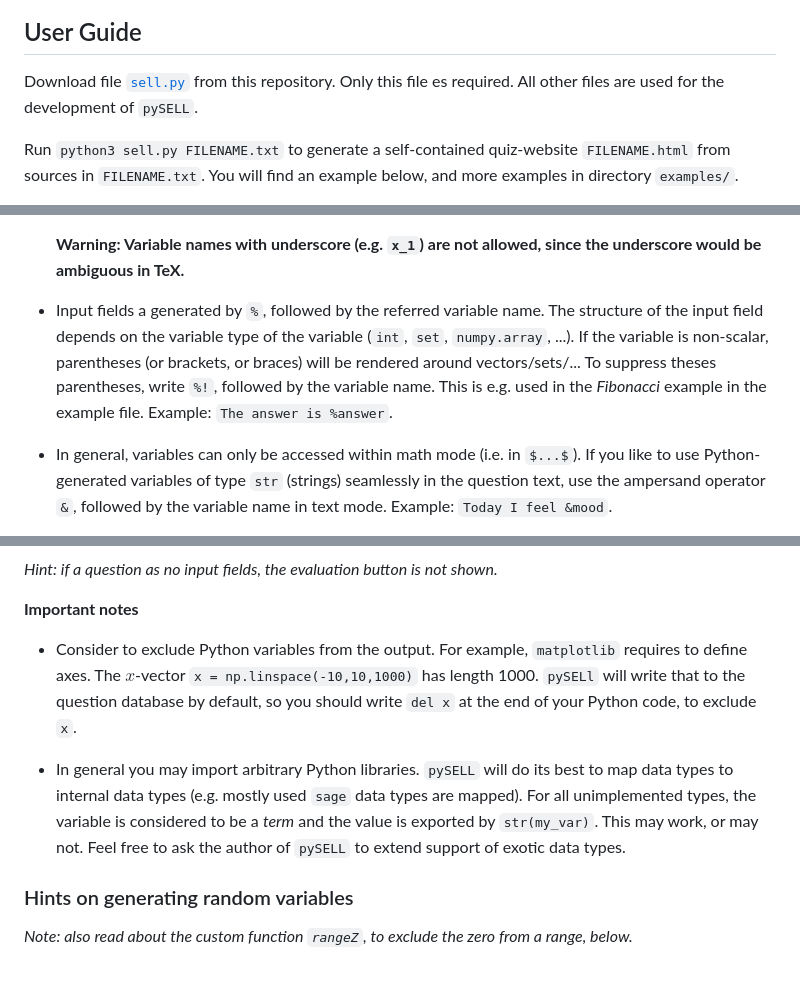
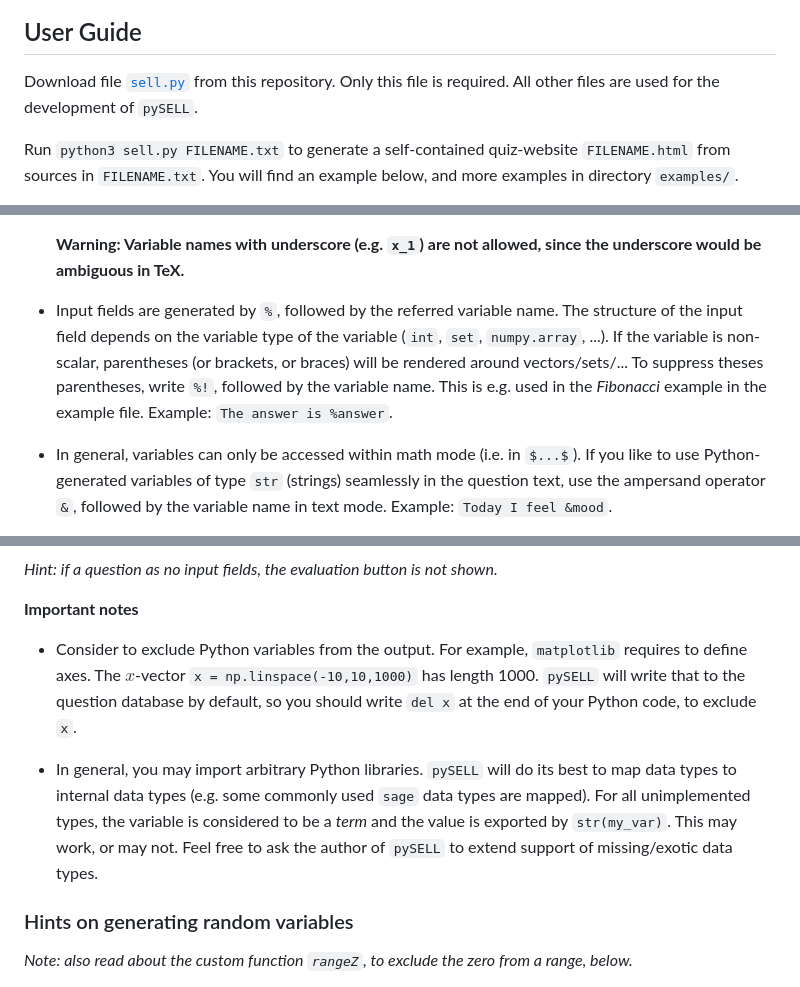
Before and after one commit to andreas-schwenk/pysell, a Markdown page: README.md, 3 parts joined by grey strips. GitHub-like rendering.

```diff
--- a/README.md
+++ b/README.md
@@ -10,7 +10,7 @@ If you are using `pySELL` in one of your (university) classes, I would love to h
 
 ## User Guide
 
-Download file [`sell.py`](https://raw.githubusercontent.com/andreas-schwenk/pysell/main/sell.py) from this repository. Only this file es required. All other files are used for the development of `pySELL`.
+Download file [`sell.py`](https://raw.githubusercontent.com/andreas-schwenk/pysell/main/sell.py) from this repository. Only this file is required. All other files are used for the development of `pySELL`.
 
 Run `python3 sell.py FILENAME.txt` to generate a self-contained quiz-website `FILENAME.html` from sources in `FILENAME.txt`. You will find an example below, and more examples in directory `examples/`.
 
@@ -148,7 +148,7 @@ For each question that includes randomization (the compiler checks, if your Pyth
 
   **Warning: Variable names with underscore (e.g. `x_1`) are not allowed, since the underscore would be ambiguous in TeX.**
 
-- Input fields a generated by `%`, followed by the referred variable name. The structure of the input field depends on the variable type of the variable (`int`, `set`, `numpy.array`, ...). If the variable is non-scalar, parentheses (or brackets, or braces) will be rendered around vectors/sets/... To suppress theses parentheses, write `%!`, followed by the variable name. This is e.g. used in the _Fibonacci_ example in the example file. Example: `The answer is %answer`.
+- Input fields are generated by `%`, followed by the referred variable name. The structure of the input field depends on the variable type of the variable (`int`, `set`, `numpy.array`, ...). If the variable is non-scalar, parentheses (or brackets, or braces) will be rendered around vectors/sets/... To suppress theses parentheses, write `%!`, followed by the variable name. This is e.g. used in the _Fibonacci_ example in the example file. Example: `The answer is %answer`.
 
 - In general, variables can only be accessed within math mode (i.e. in `$...$`). If you like to use Python-generated variables of type `str` (strings) seamlessly in the question text, use the ampersand operator `&`, followed by the variable name in text mode. Example: `Today I feel &mood`.
 
@@ -162,9 +162,9 @@ _Hint: if a question as no input fields, the evaluation button is not shown._
 
 **Important notes**
 
-- Consider to exclude Python variables from the output. For example, `matplotlib` requires to define axes. The $x$-vector `x = np.linspace(-10,10,1000)` has length 1000. `pySELl` will write that to the question database by default, so you should write `del x` at the end of your Python code, to exclude `x`.
+- Consider to exclude Python variables from the output. For example, `matplotlib` requires to define axes. The $x$-vector `x = np.linspace(-10,10,1000)` has length 1000. `pySELL` will write that to the question database by default, so you should write `del x` at the end of your Python code, to exclude `x`.
 
-- In general you may import arbitrary Python libraries. `pySELL` will do its best to map data types to internal data types (e.g. mostly used `sage` data types are mapped). For all unimplemented types, the variable is considered to be a _term_ and the value is exported by `str(my_var)`. This may work, or may not. Feel free to ask the author of `pySELL` to extend support of exotic data types.
+- In general, you may import arbitrary Python libraries. `pySELL` will do its best to map data types to internal data types (e.g. some commonly used `sage` data types are mapped). For all unimplemented types, the variable is considered to be a _term_ and the value is exported by `str(my_var)`. This may work, or may not. Feel free to ask the author of `pySELL` to extend support of missing/exotic data types.
 
 <!-- TODO: write about types (impl is WIP):
 int, float, set, matrix
```
Also changed, not shown: other parts of README.md (+3 -3 lines).
